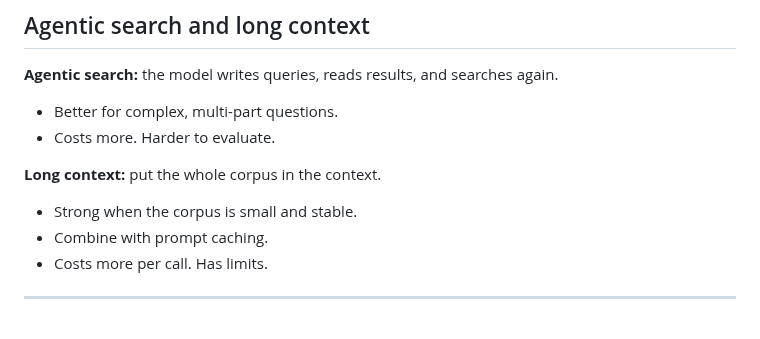
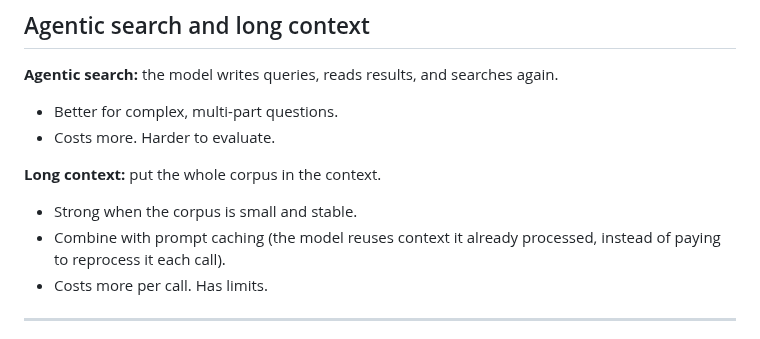
Before and after one commit to kcoconnor/ai-engineer-course, a Markdown page: slides/m3-s2-knowledge.md, the part around the change. Drawn GitHub-style.

Commit message:
loop(r2-s3): 'prompt caching' never defined -> add inline gloss

```diff
--- a/slides/m3-s2-knowledge.md
+++ b/slides/m3-s2-knowledge.md
@@ -137,7 +137,7 @@ Hybrid + reranking is a strong default for large, changing corpora. It is still
 
 **Long context:** put the whole corpus in the context.
 - Strong when the corpus is small and stable.
-- Combine with prompt caching.
+- Combine with prompt caching (the model reuses context it already processed, instead of paying to reprocess it each call).
 - Costs more per call. Has limits.
 
 <!--
```
